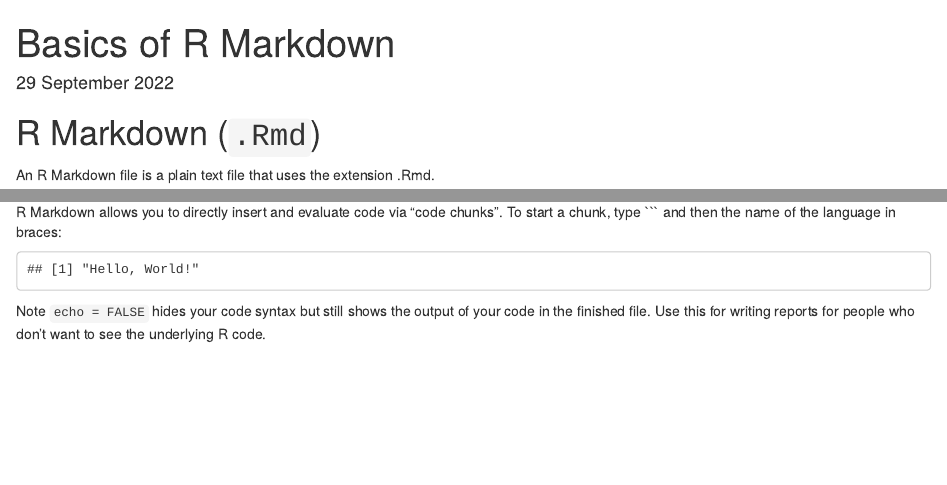
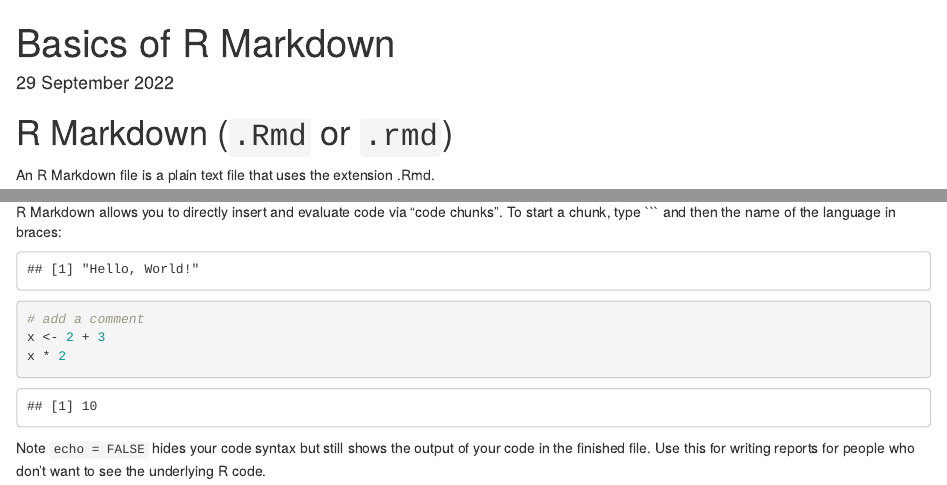
Before and after one commit to CFSS-MACSS/intro-r, an R Markdown document (Rmarkdown.Rmd): the page in a window 1100 px wide, from its top, and a second part further down, joined at a grey line. Rendered offline with R 4.5, knitr and Pandoc, with nearby package versions.

Commit message:
Added both rmd and Rmd

````diff
--- a/Rmarkdown.Rmd
+++ b/Rmarkdown.Rmd
@@ -4,7 +4,8 @@ output: html_document
 date: "`r format(Sys.time(), '%d %B %Y')`"
 ---
 
-# R Markdown (`.Rmd`)
+
+# R Markdown (`.Rmd` or `.rmd`)
 
 An R Markdown file is a plain text file that uses the extension .Rmd.
 
@@ -83,6 +84,12 @@ R Markdown allows you to directly insert and evaluate code via "code chunks". To
 print("Hello, World!")
 ```
 
+```{r echo = TRUE}
+# add a comment
+x <- 2 + 3
+x * 2
+```
+
 Note `echo = FALSE` hides your code syntax but still shows the output of your code in the finished file. Use this for writing reports for people who don’t want to see the underlying R code.
 
 There are many more options to manage with your code; consult [chapter 27](https://r4ds.had.co.nz/r-markdown.html) of R for Data Science for details.
````
